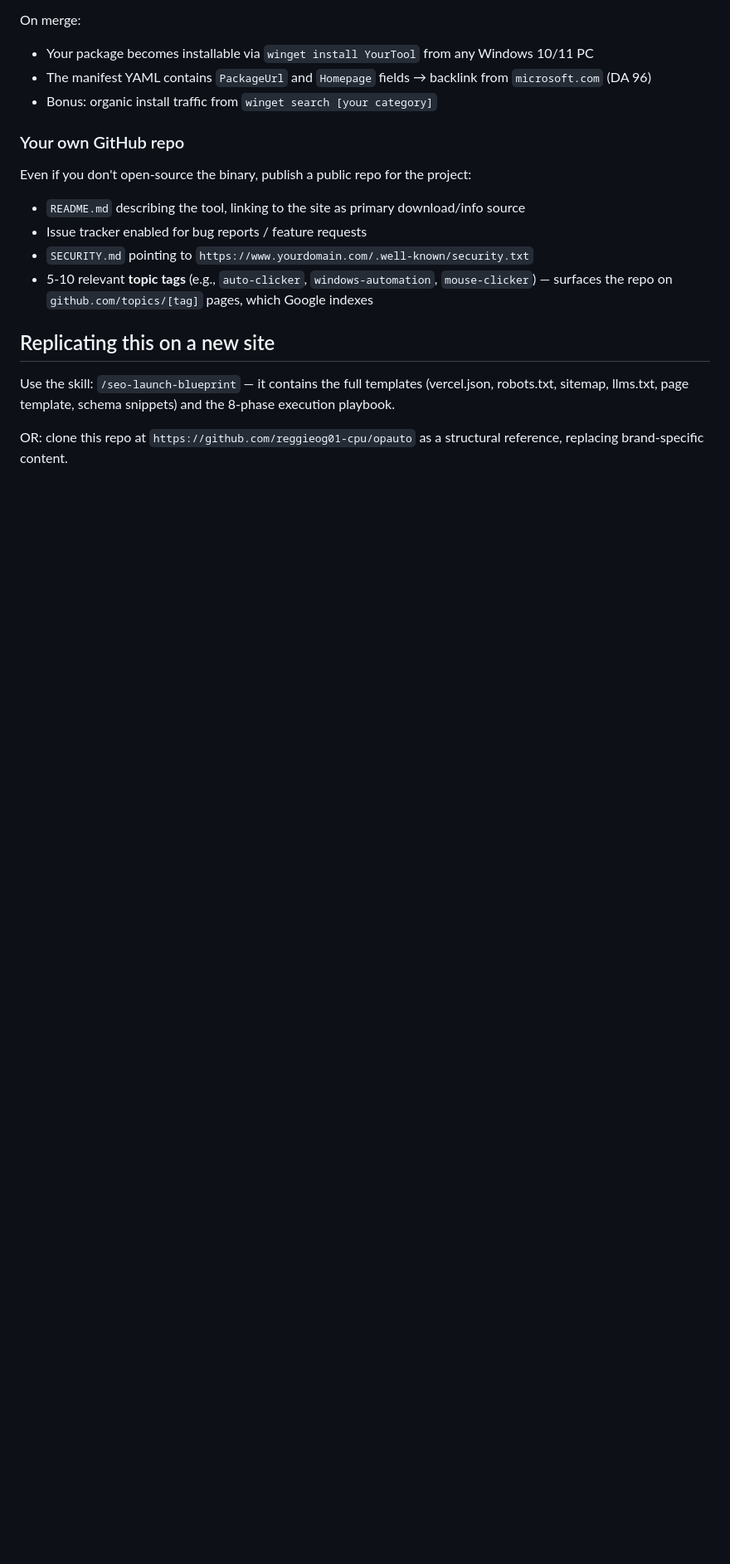
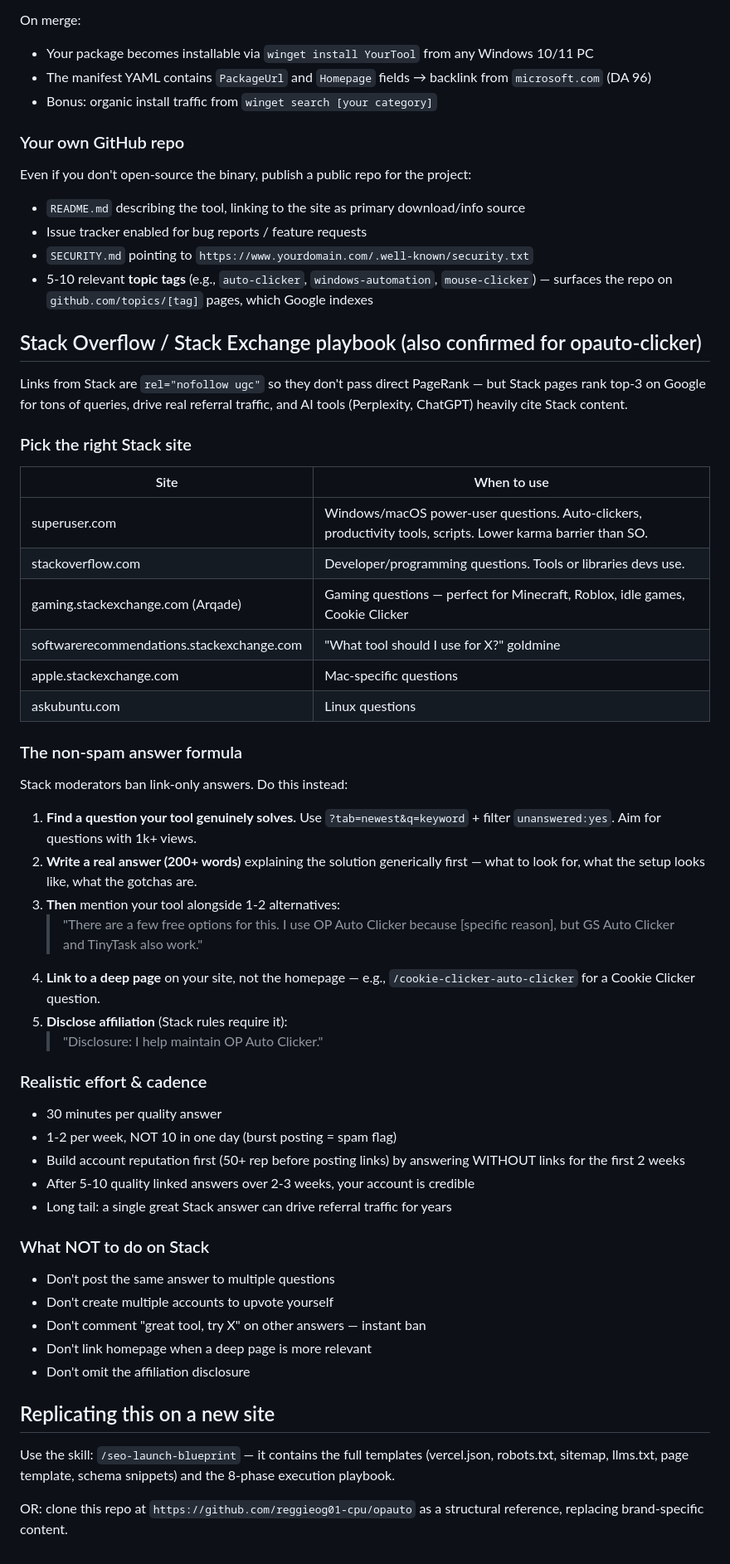
Before and after one commit to reggieog01-cpu/opauto, a Markdown page: SEO-PLAYBOOK.md, the part around the change. Shown at 83% size. Rendered like a GitHub page; blank space fills up the shorter version.

Commit message:
docs: add Stack Overflow/Stack Exchange backlink playbook
Detailed expansion covering:
- 6 specific Stack-family sites to target by niche (superuser, SO, Arqade,
  softwarerecommendations, apple.SE, askubuntu)
- The non-spam answer formula (200+ word generic answer first, tool mention
  with alternatives, deep-page link, mandatory affiliation disclosure)
- Question discovery filters (?tab=newest, unanswered:yes, 1k+ views)
- SEO value explainer (nofollow ugc links don't pass PageRank but Stack
  pages rank top-3 and AI surfaces cite Stack heavily)
- Cadence rules (1-2/week max, build rep before linking)
- What NOT to do (banned patterns)

Same content added to ~/.claude/skills/seo-launch-blueprint/SKILL.md so
it's available when applying the blueprint to a new site.

Co-Authored-By: Claude Opus 4.7 <noreply@anthropic.com>

```diff
--- a/SEO-PLAYBOOK.md
+++ b/SEO-PLAYBOOK.md
@@ -132,6 +132,49 @@ Even if you don't open-source the binary, publish a public repo for the project:
 - `SECURITY.md` pointing to `https://www.yourdomain.com/.well-known/security.txt`
 - 5-10 relevant **topic tags** (e.g., `auto-clicker`, `windows-automation`, `mouse-clicker`) — surfaces the repo on `github.com/topics/[tag]` pages, which Google indexes
 
+## Stack Overflow / Stack Exchange playbook (also confirmed for opauto-clicker)
+
+Links from Stack are `rel="nofollow ugc"` so they don't pass direct PageRank — but Stack pages rank top-3 on Google for tons of queries, drive real referral traffic, and AI tools (Perplexity, ChatGPT) heavily cite Stack content.
+
+### Pick the right Stack site
+
+| Site | When to use |
+|---|---|
+| superuser.com | Windows/macOS power-user questions. Auto-clickers, productivity tools, scripts. Lower karma barrier than SO. |
+| stackoverflow.com | Developer/programming questions. Tools or libraries devs use. |
+| gaming.stackexchange.com (Arqade) | Gaming questions — perfect for Minecraft, Roblox, idle games, Cookie Clicker |
+| softwarerecommendations.stackexchange.com | "What tool should I use for X?" goldmine |
+| apple.stackexchange.com | Mac-specific questions |
+| askubuntu.com | Linux questions |
+
+### The non-spam answer formula
+
+Stack moderators ban link-only answers. Do this instead:
+
+1. **Find a question your tool genuinely solves.** Use `?tab=newest&q=keyword` + filter `unanswered:yes`. Aim for questions with 1k+ views.
+2. **Write a real answer (200+ words)** explaining the solution generically first — what to look for, what the setup looks like, what the gotchas are.
+3. **Then** mention your tool alongside 1-2 alternatives:
+   > "There are a few free options for this. I use OP Auto Clicker because [specific reason], but GS Auto Clicker and TinyTask also work."
+4. **Link to a deep page** on your site, not the homepage — e.g., `/cookie-clicker-auto-clicker` for a Cookie Clicker question.
+5. **Disclose affiliation** (Stack rules require it):
+   > "Disclosure: I help maintain OP Auto Clicker."
+
+### Realistic effort & cadence
+
+- 30 minutes per quality answer
+- 1-2 per week, NOT 10 in one day (burst posting = spam flag)
+- Build account reputation first (50+ rep before posting links) by answering WITHOUT links for the first 2 weeks
+- After 5-10 quality linked answers over 2-3 weeks, your account is credible
+- Long tail: a single great Stack answer can drive referral traffic for years
+
+### What NOT to do on Stack
+
+- Don't post the same answer to multiple questions
+- Don't create multiple accounts to upvote yourself
+- Don't comment "great tool, try X" on other answers — instant ban
+- Don't link homepage when a deep page is more relevant
+- Don't omit the affiliation disclosure
+
 ## Replicating this on a new site
 
 Use the skill: `/seo-launch-blueprint` — it contains the full templates (vercel.json, robots.txt, sitemap, llms.txt, page template, schema snippets) and the 8-phase execution playbook.
```
